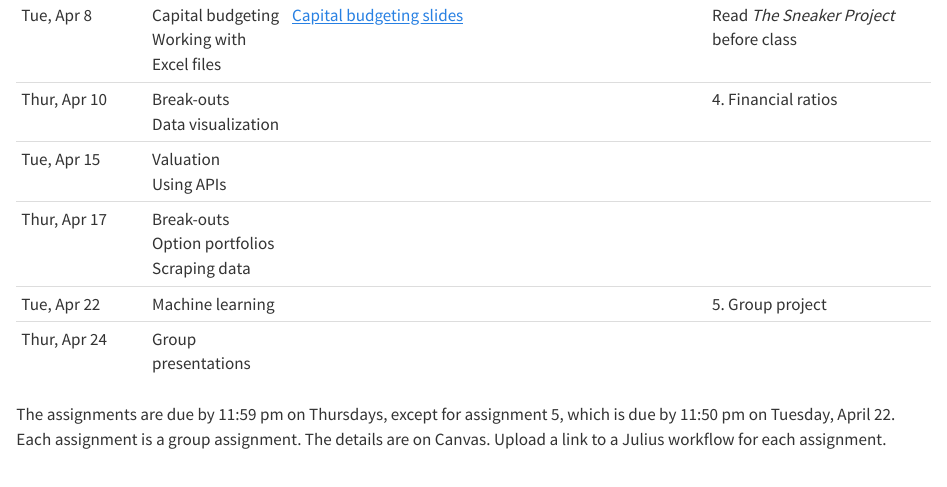
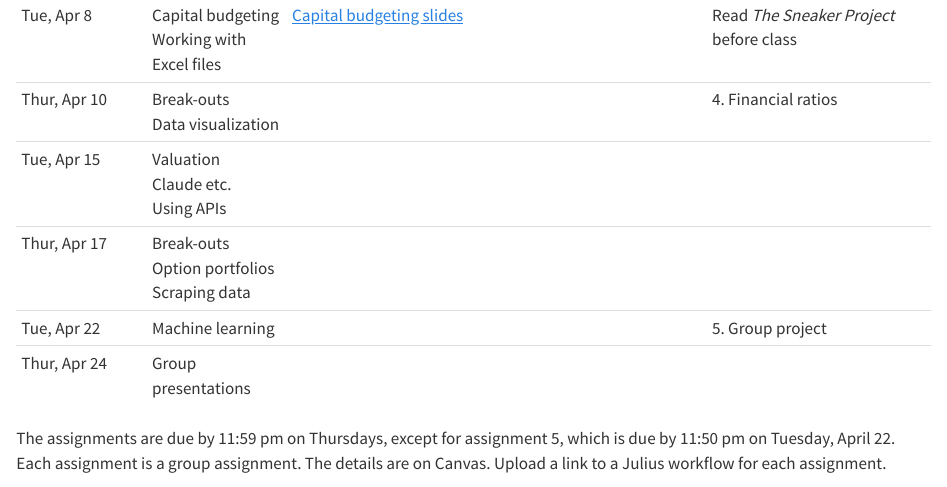
Before and after one commit to kerryback/mgmt675-2025, a Quarto document (schedule.qmd): the page in a window 1100 px wide, from 890 px down. Rendered offline with R 4.5, knitr and Pandoc in place of Quarto, with nearby package versions.

Commit message:
schedule

```diff
--- a/schedule.qmd
+++ b/schedule.qmd
@@ -11,7 +11,7 @@
 | Thur, Apr 3 | Financial ratios<br>Streamlit<br>Manus | [Financial ratios slides](day6-ratios.pdf)<br>[Manus chat](https://manus.im/share/S5sD7rzx22NBamzxsh82SY?replay=1)<br>[Manus Word doc]()| | 3. Attribution analysis|
 | Tue, Apr 8 | Capital budgeting<br>Working with Excel files| [Capital budgeting slides](day7-capitalbudgeting.pdf)| | Read *The Sneaker Project* before class|
 | Thur, Apr 10 | Break-outs<br>Data visualization |  | | 4. Financial ratios|
-| Tue, Apr 15 | Valuation<br>Using APIs | | | |
+| Tue, Apr 15 | Valuation<br>Claude etc.<br>Using APIs | | | |
 | Thur, Apr 17 | Break-outs<br>Option portfolios<br>Scraping data| | ||
 | Tue, Apr 22 | Machine learning| | |5. Group project |
 | Thur, Apr 24 | Group presentations | |  | |
```
Also changed, not shown: docs/search.json, 2 other files.
